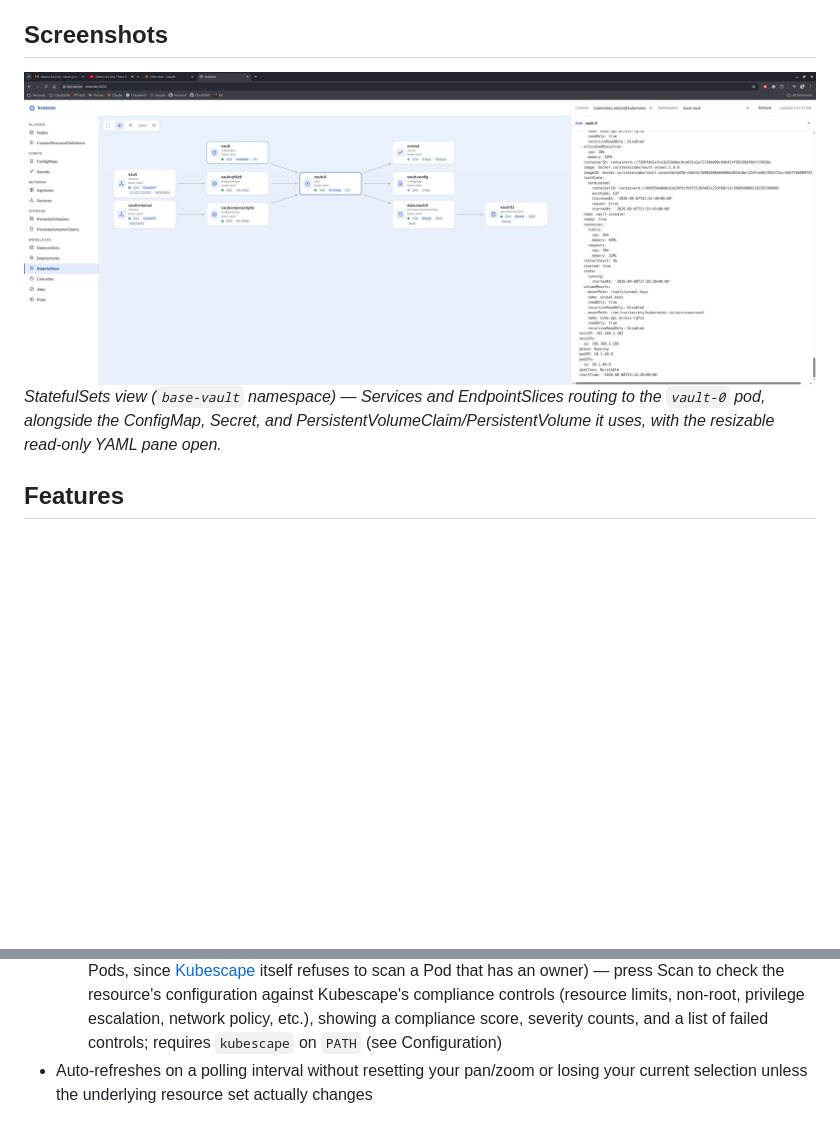
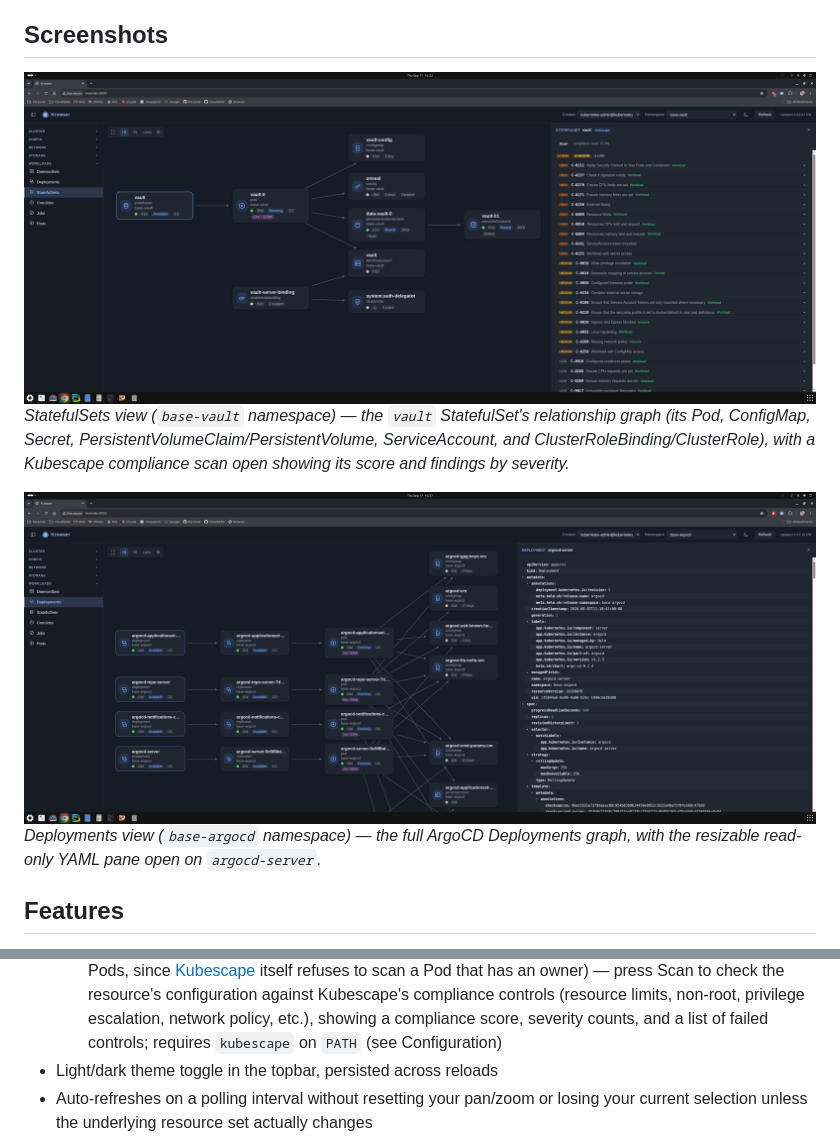
Before and after one commit to stevegszabo/krowser, a Markdown page: README.md, 2 parts joined by grey strips. GitHub-like rendering; pictures changed too: krowser-01.png, krowser-02.png (added); blank space fills up the shorter version.

```diff
--- a/README.md
+++ b/README.md
@@ -4,8 +4,11 @@ A web app for browsing the resources in a Kubernetes cluster and how they relate
 
 ## Screenshots
 
-![StatefulSets view showing the full relationship graph for a vault StatefulSet, with the YAML detail pane open on a pod](krowser-01.png)
-*StatefulSets view (`base-vault` namespace) — Services and EndpointSlices routing to the `vault-0` pod, alongside the ConfigMap, Secret, and PersistentVolumeClaim/PersistentVolume it uses, with the resizable read-only YAML pane open.*
+![StatefulSets view showing the relationship graph for the vault StatefulSet, with the Kubescape compliance scan results open](krowser-01.png)
+*StatefulSets view (`base-vault` namespace) — the `vault` StatefulSet's relationship graph (its Pod, ConfigMap, Secret, PersistentVolumeClaim/PersistentVolume, ServiceAccount, and ClusterRoleBinding/ClusterRole), with a Kubescape compliance scan open showing its score and findings by severity.*
+
+![Deployments view showing the relationship graph for the argocd-server Deployment, with the YAML detail pane open](krowser-02.png)
+*Deployments view (`base-argocd` namespace) — the full ArgoCD Deployments graph, with the resizable read-only YAML pane open on `argocd-server`.*
 
 ## Features
 
@@ -21,6 +24,7 @@ A web app for browsing the resources in a Kubernetes cluster and how they relate
   - **Execute command** (Pods only) — a `kubectl exec`-style terminal: pick a container from the dropdown, type a command (a one-shot command like `date`, or an interactive one like `sh`/`bash`), and press Run to stream it live in a real terminal (powered by xterm.js) over a WebSocket to the Kubernetes exec API, with full TTY resize support
   - **Scan for vulnerabilities** (Pods only) — pick a container from the dropdown and press Scan to check its image for known CVEs via [Trivy](https://github.com/aquasecurity/trivy), showing severity counts and a findings list (CVE ID, package, installed/fixed version); requires `trivy` on `PATH` (see Configuration) and currently only works for publicly pullable images
   - **Scan with Kubescape** (DaemonSets, Deployments, StatefulSets, CronJobs, and Jobs only — not Pods, since [Kubescape](https://github.com/kubescape/kubescape) itself refuses to scan a Pod that has an owner) — press Scan to check the resource's configuration against Kubescape's compliance controls (resource limits, non-root, privilege escalation, network policy, etc.), showing a compliance score, severity counts, and a list of failed controls; requires `kubescape` on `PATH` (see Configuration)
+- Light/dark theme toggle in the topbar, persisted across reloads
 - Auto-refreshes on a polling interval without resetting your pan/zoom or losing your current selection unless the underlying resource set actually changes
 - Read-only with respect to cluster resources — no create/edit/delete/scale actions; the exceptions are **Execute command**, which runs a process inside a pod's container exactly like `kubectl exec`, and the two **Scan** actions, which pull the image (Trivy) or read live cluster state (Kubescape) being scanned
 
```
Also changed, not shown: 9 other files.
